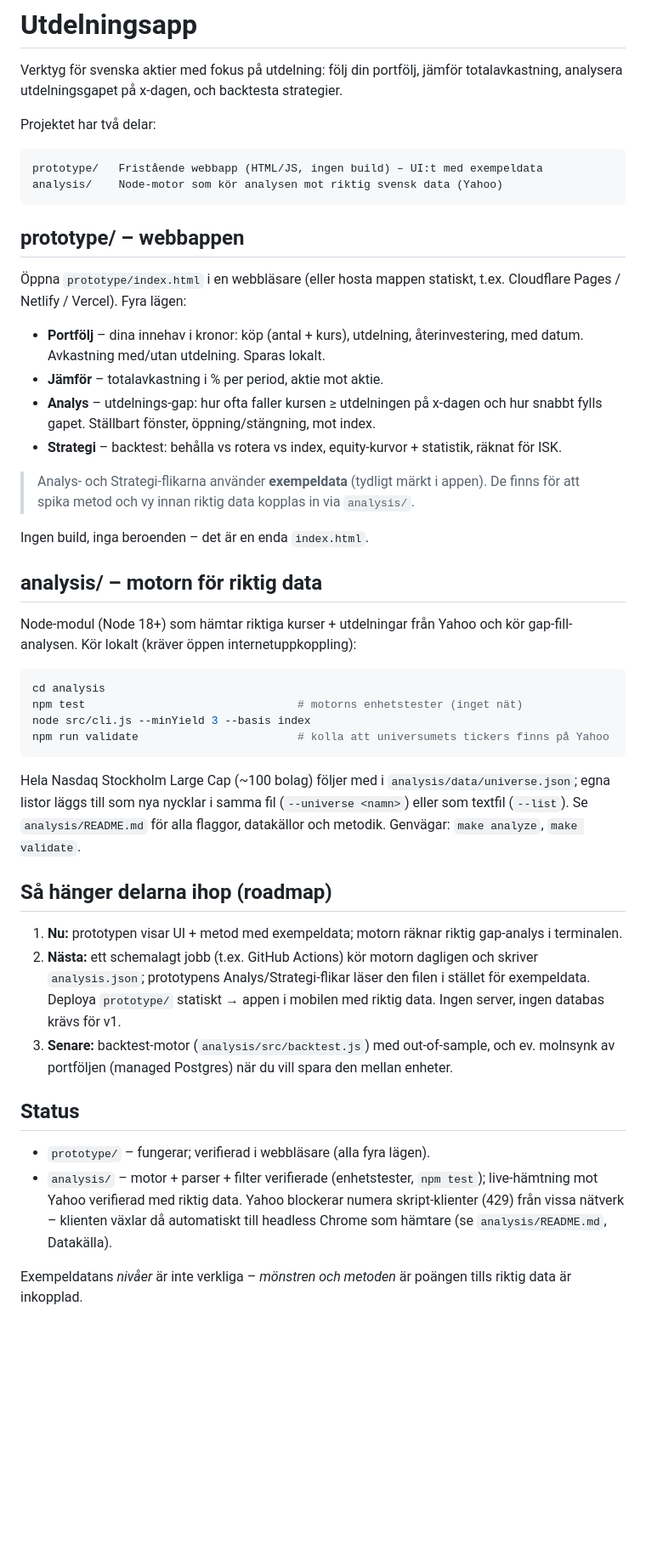
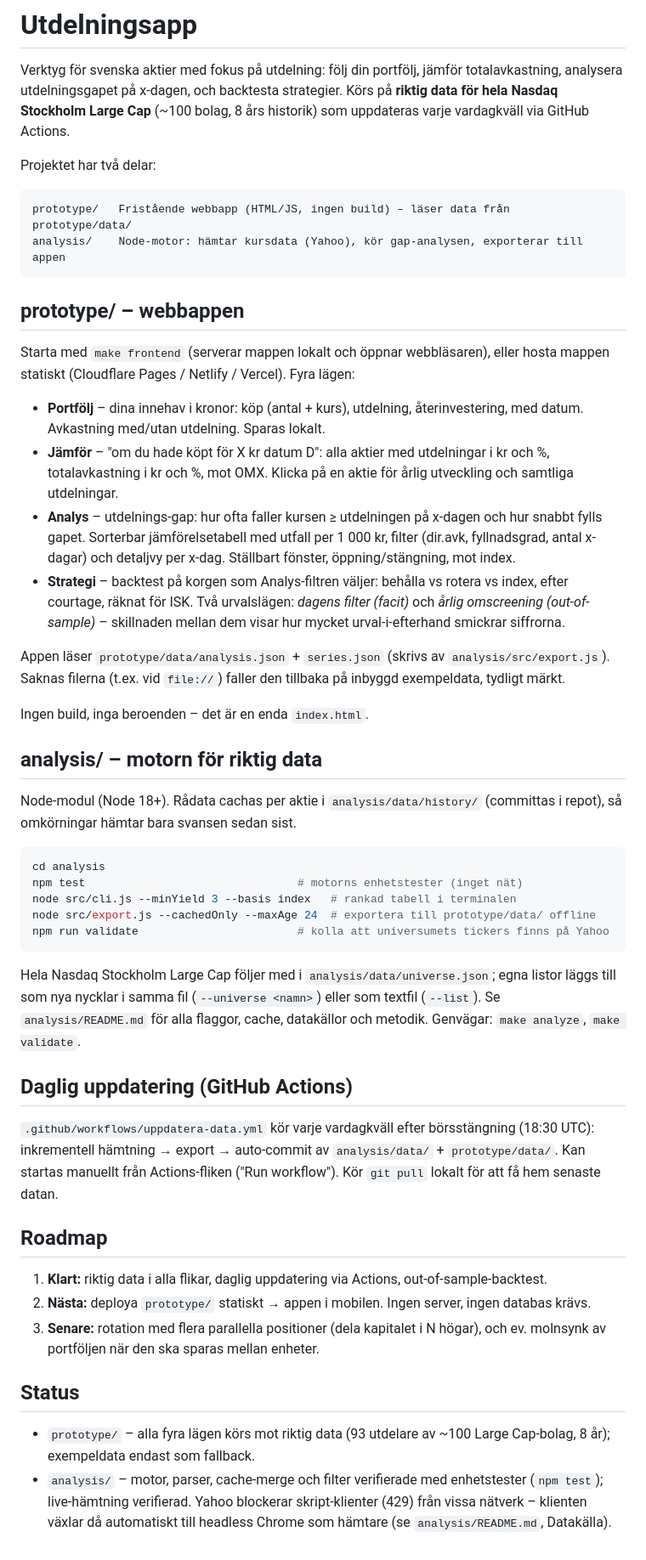
Before and after one commit to Zailor/utdelningsapp, a Markdown page: README.md, the part around the change. Shown at 85% size. GitHub-like rendering; blank space fills up the shorter version.

Commit message:
Uppdatera README-filerna till nuläget
Riktig data i alla flikar, cache/export-flödet, GitHub Actions-schemat och
aktuell roadmap (deploy härnäst, N-högars-rotation senare).

Co-Authored-By: Claude Fable 5 <noreply@anthropic.com>

````diff
--- a/README.md
+++ b/README.md
@@ -2,69 +2,80 @@
 
 Verktyg för svenska aktier med fokus på utdelning: följ din portfölj, jämför
 totalavkastning, analysera utdelnings­gapet på x-dagen, och backtesta strategier.
+Körs på **riktig data för hela Nasdaq Stockholm Large Cap** (~100 bolag, 8 års
+historik) som uppdateras varje vardagkväll via GitHub Actions.
 
 Projektet har två delar:
 
 ```
-prototype/   Fristående webbapp (HTML/JS, ingen build) – UI:t med exempeldata
-analysis/    Node-motor som kör analysen mot riktig svensk data (Yahoo)
+prototype/   Fristående webbapp (HTML/JS, ingen build) – läser data från prototype/data/
+analysis/    Node-motor: hämtar kursdata (Yahoo), kör gap-analysen, exporterar till appen
 ```
 
 ## prototype/ – webbappen
 
-Öppna `prototype/index.html` i en webbläsare (eller hosta mappen statiskt, t.ex.
-Cloudflare Pages / Netlify / Vercel). Fyra lägen:
+Starta med `make frontend` (serverar mappen lokalt och öppnar webbläsaren),
+eller hosta mappen statiskt (Cloudflare Pages / Netlify / Vercel). Fyra lägen:
 
 - **Portfölj** – dina innehav i kronor: köp (antal + kurs), utdelning,
   återinvestering, med datum. Avkastning med/utan utdelning. Sparas lokalt.
-- **Jämför** – totalavkastning i % per period, aktie mot aktie.
+- **Jämför** – "om du hade köpt för X kr datum D": alla aktier med utdelningar
+  i kr och %, totalavkastning i kr och %, mot OMX. Klicka på en aktie för
+  årlig utveckling och samtliga utdelningar.
 - **Analys** – utdelnings-gap: hur ofta faller kursen ≥ utdelningen på x-dagen
-  och hur snabbt fylls gapet. Ställbart fönster, öppning/stängning, mot index.
-- **Strategi** – backtest: behålla vs rotera vs index, equity-kurvor + statistik,
-  räknat för ISK.
+  och hur snabbt fylls gapet. Sorterbar jämförelsetabell med utfall per 1 000 kr,
+  filter (dir.avk, fyllnadsgrad, antal x-dagar) och detaljvy per x-dag.
+  Ställbart fönster, öppning/stängning, mot index.
+- **Strategi** – backtest på korgen som Analys-filtren väljer: behålla vs rotera
+  vs index, efter courtage, räknat för ISK. Två urvalslägen: *dagens filter
+  (facit)* och *årlig omscreening (out-of-sample)* – skillnaden mellan dem visar
+  hur mycket urval-i-efterhand smickrar siffrorna.
 
-> Analys- och Strategi-flikarna använder **exempeldata** (tydligt märkt i appen).
-> De finns för att spika metod och vy innan riktig data kopplas in via `analysis/`.
+Appen läser `prototype/data/analysis.json` + `series.json` (skrivs av
+`analysis/src/export.js`). Saknas filerna (t.ex. vid `file://`) faller den
+tillbaka på inbyggd exempeldata, tydligt märkt.
 
 Ingen build, inga beroenden – det är en enda `index.html`.
 
 ## analysis/ – motorn för riktig data
 
-Node-modul (Node 18+) som hämtar riktiga kurser + utdelningar från Yahoo och kör
-gap-fill-analysen. Kör lokalt (kräver öppen internetuppkoppling):
+Node-modul (Node 18+). Rådata cachas per aktie i `analysis/data/history/`
+(committas i repot), så omkörningar hämtar bara svansen sedan sist.
 
 ```bash
 cd analysis
 npm test                                # motorns enhetstester (inget nät)
-node src/cli.js --minYield 3 --basis index
+node src/cli.js --minYield 3 --basis index   # rankad tabell i terminalen
+node src/export.js --cachedOnly --maxAge 24  # exportera till prototype/data/ offline
 npm run validate                        # kolla att universumets tickers finns på Yahoo
 ```
 
-Hela Nasdaq Stockholm Large Cap (~100 bolag) följer med i
-`analysis/data/universe.json`; egna listor läggs till som nya nycklar i samma
-fil (`--universe <namn>`) eller som textfil (`--list`). Se `analysis/README.md`
-för alla flaggor, datakällor och metodik. Genvägar: `make analyze`,
-`make validate`.
+Hela Nasdaq Stockholm Large Cap följer med i `analysis/data/universe.json`;
+egna listor läggs till som nya nycklar i samma fil (`--universe <namn>`) eller
+som textfil (`--list`). Se `analysis/README.md` för alla flaggor, cache,
+datakällor och metodik. Genvägar: `make analyze`, `make validate`.
 
-## Så hänger delarna ihop (roadmap)
+## Daglig uppdatering (GitHub Actions)
 
-1. **Nu:** prototypen visar UI + metod med exempeldata; motorn räknar riktig
-   gap-analys i terminalen.
-2. **Nästa:** ett schemalagt jobb (t.ex. GitHub Actions) kör motorn dagligen och
-   skriver `analysis.json`; prototypens Analys/Strategi-flikar läser den filen i
-   stället för exempeldata. Deploya `prototype/` statiskt → appen i mobilen med
-   riktig data. Ingen server, ingen databas krävs för v1.
-3. **Senare:** backtest-motor (`analysis/src/backtest.js`) med out-of-sample, och
-   ev. molnsynk av portföljen (managed Postgres) när du vill spara den mellan
-   enheter.
+`.github/workflows/uppdatera-data.yml` kör varje vardagkväll efter
+börsstängning (18:30 UTC): inkrementell hämtning → export → auto-commit av
+`analysis/data/` + `prototype/data/`. Kan startas manuellt från Actions-fliken
+("Run workflow"). Kör `git pull` lokalt för att få hem senaste datan.
+
+## Roadmap
+
+1. **Klart:** riktig data i alla flikar, daglig uppdatering via Actions,
+   out-of-sample-backtest.
+2. **Nästa:** deploya `prototype/` statiskt → appen i mobilen. Ingen server,
+   ingen databas krävs.
+3. **Senare:** rotation med flera parallella positioner (dela kapitalet i N
+   högar), och ev. molnsynk av portföljen när den ska sparas mellan enheter.
 
 ## Status
 
-- `prototype/` – fungerar; verifierad i webbläsare (alla fyra lägen).
-- `analysis/` – motor + parser + filter verifierade (enhetstester, `npm test`);
-  live-hämtning mot Yahoo verifierad med riktig data. Yahoo blockerar numera
+- `prototype/` – alla fyra lägen körs mot riktig data (93 utdelare av ~100
+  Large Cap-bolag, 8 år); exempeldata endast som fallback.
+- `analysis/` – motor, parser, cache-merge och filter verifierade med
+  enhetstester (`npm test`); live-hämtning verifierad. Yahoo blockerar
   skript-klienter (429) från vissa nätverk – klienten växlar då automatiskt
   till headless Chrome som hämtare (se `analysis/README.md`, Datakälla).
-
-Exempeldatans *nivåer* är inte verkliga – *mönstren och metoden* är poängen tills
-riktig data är inkopplad.
````
Also changed, not shown: analysis/README.md (+23 -8 lines).
